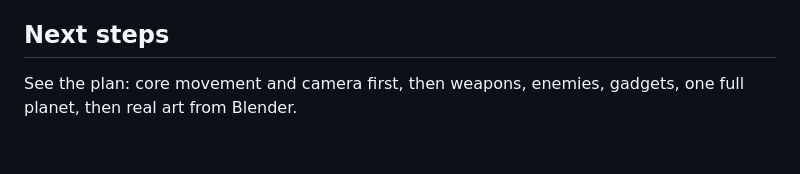
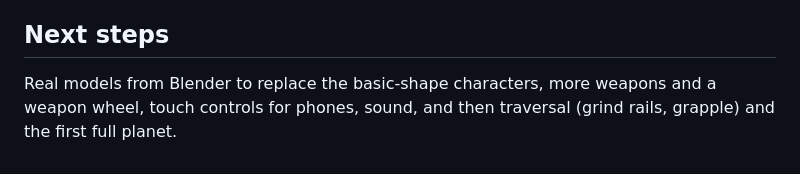
Before and after one commit to spencerwischmeier-cmyk/Dustline-Tactics, a Markdown page: blaster-game/README.md, the part around one of its changes. Rendered like a GitHub page.

```diff
--- a/blaster-game/README.md
+++ b/blaster-game/README.md
@@ -29,3 +48,4 @@ Then open the address Vite prints (usually http://localhost:5173).
 
 ## Next steps
-See the plan: core movement and camera first, then weapons, enemies, gadgets, one full planet, then real art from Blender.
+Real models from Blender to replace the basic-shape characters, more weapons and a weapon wheel, touch controls for
+phones, sound, and then traversal (grind rails, grapple) and the first full planet.
```
Also changed, not shown: other parts of blaster-game/README.md (+32 -13 lines), blaster-game/docs/play.jpg (added), 11 other files.
